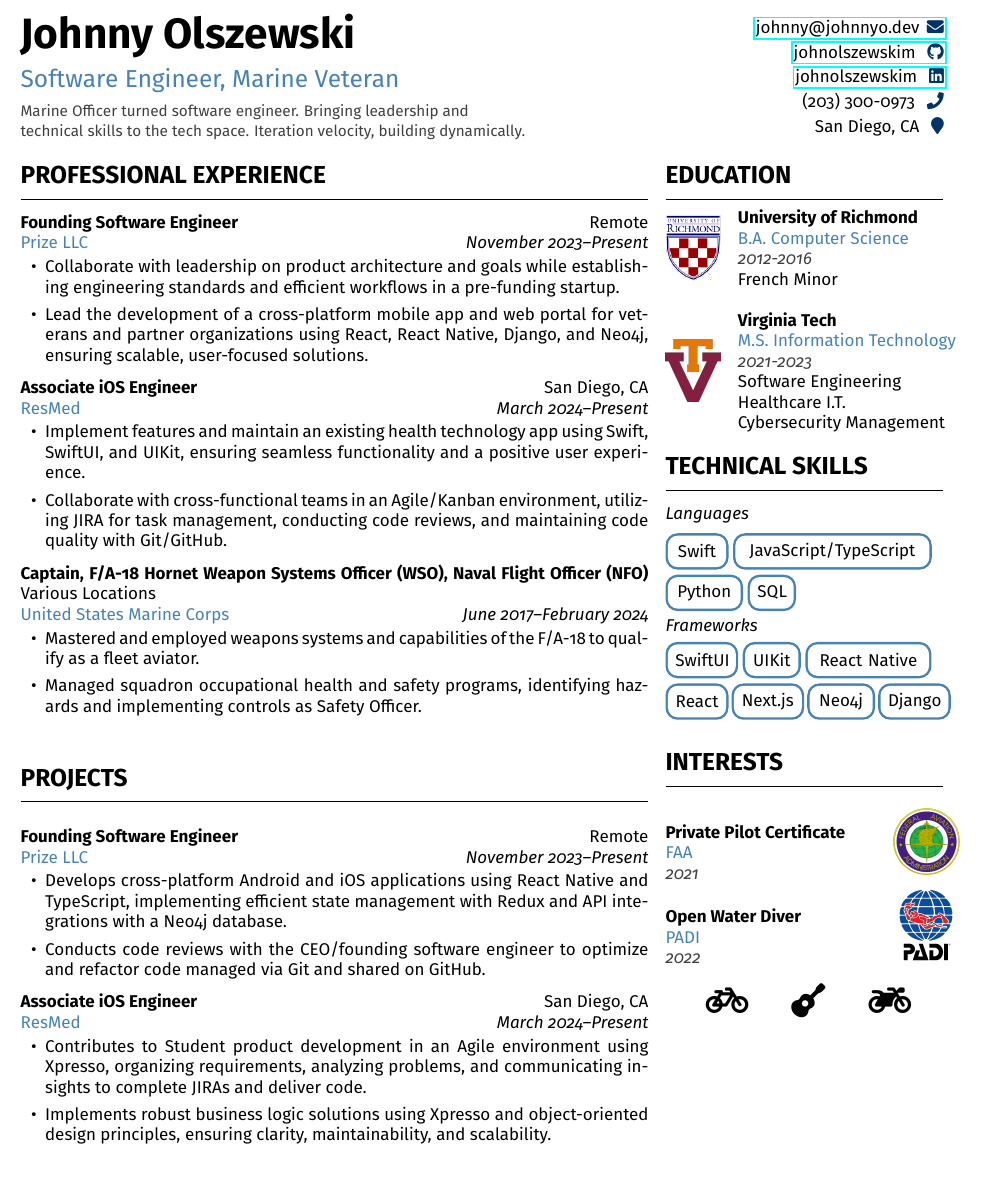
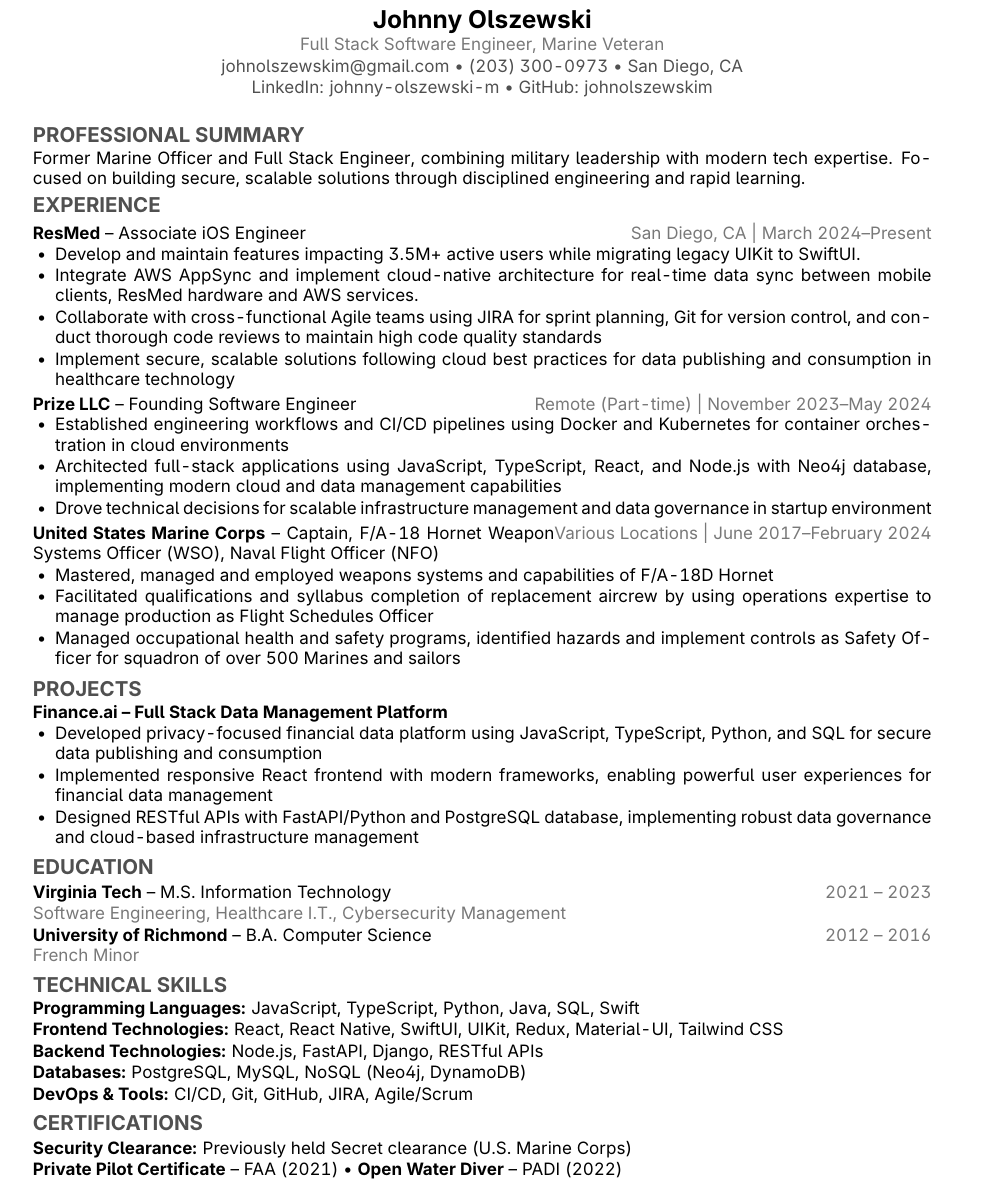
Before and after one commit to johnny-olszewski/resume, a LaTeX CV (resume.tex, which reads education.tex, experience.tex, header.tex): part of the page, cut at the place of the change. Compiled offline with pdfLaTeX.

Commit message:
[Red Cell - Founding Full Stack Engineer]

```diff
--- a/education.tex
+++ b/education.tex
@@ -3,13 +3,11 @@
     \section*{\Large\MakeUppercase{Education}}
     \vspace{-1.5em}
     \hrulefill \\  [0.5em]
-    \begin{tabularx}{\textwidth}{@{}>{\raggedright}m{0.2\textwidth}@{\hspace{1em}}X@{}}
+    \begin{tabularx}{\textwidth}{@{}X@{}}
         % Row 1
-        \includegraphics[width=\linewidth]{ur_shield.png} &
         \makecell{\textbf{University of Richmond} \\ \color{slateblue}B.A. Computer Science\\ \textit{\color{slategrey}2012-2016}  \\ French Minor } \\ [3.0em]
 
         % Row 2
-        \includegraphics[width=\linewidth]{vt_logo.png} &
         \makecell{\textbf{Virginia Tech} \\ \color{slateblue}M.S. Information Technology\\ \textit{\color{slategrey}2021-2023}  \\ Software Engineering \\ Healthcare I.T. \\ Cybersecurity Management } \\
     \end{tabularx} \\ [0.5em]
 \end{minipage}
--- a/experience.tex
+++ b/experience.tex
@@ -1,21 +1,24 @@
-\experienceentry
-{Prize LLC}
-{Remote}
-{Founding Software Engineer}
-{November 2023--Present}
-{
-    \item Collaborate with leadership on product architecture and goals while establishing engineering standards and efficient workflows in a pre-funding startup.
-    \item Lead the development of a cross-platform mobile app and web portal for veterans and partner organizations using React, React Native, Django, and Neo4j, ensuring scalable, user-focused solutions.
-}
-
 \experienceentry
 {ResMed}
 {San Diego, CA}
 {Associate iOS Engineer}
 {March 2024--Present}
 {
-    \item Implement features and maintain an existing health technology app using Swift, SwiftUI, and UIKit, ensuring seamless functionality and a positive user experience.
-    \item Collaborate with cross-functional teams in an Agile/Kanban environment, utilizing JIRA for task management, conducting code reviews, and maintaining code quality with Git/GitHub.
+    \item Develop and maintain features impacting 3.5M+ active users while migrating legacy UIKit to SwiftUI.
+    \item Integrate AWS AppSync and implement cloud-native architecture for real-time data sync between mobile clients, ResMed hardware and AWS services.
+    \item Collaborate with cross-functional Agile teams using JIRA for sprint planning, Git for version control, and conduct thorough code reviews to maintain high code quality standards
+    \item Implement secure, scalable solutions following cloud best practices for data publishing and consumption in healthcare technology
+}
+
+\experienceentry
+{Prize LLC}
+{Remote (Part-time)}
+{Founding Software Engineer}
+{November 2023--May 2024}
+{
+    \item Established engineering workflows and CI/CD pipelines using Docker and Kubernetes for container orchestration in cloud environments
+    \item Architected full-stack applications using JavaScript, TypeScript, React, and Node.js with Neo4j database, implementing modern cloud and data management capabilities
+    \item Drove technical decisions for scalable infrastructure management and data governance in startup environment
 }
 
 \experienceentry
@@ -24,6 +27,9 @@
 {Captain, F/A-18 Hornet Weapon Systems Officer (WSO), Naval Flight Officer (NFO)}
 {June 2017--February 2024}
 {
-    \item Mastered and employed weapons systems and capabilities of the F/A-18 to qualify as a fleet aviator.
-    \item Managed squadron occupational health and safety programs, identifying hazards and implementing controls as Safety Officer.
+    \item Mastered, managed and employed weapons systems and capabilities of F/A-18D Hornet
+    \item Facilitated qualifications and syllabus completion of replacement aircrew by using operations expertise to manage
+    production as Flight Schedules Officer
+    \item Managed occupational health and safety programs, identified hazards and implement controls as Safety Officer for
+    squadron of over 500 Marines and sailors
 }
--- a/header.tex
+++ b/header.tex
@@ -4,7 +4,7 @@
     % Left Column
     \textbf{\Huge \name} \\[0.5em]
     {\color{slateblue}\Large \hook} \\[0.5em]
-    {\color{slategrey}\small Marine Officer turned software engineer. Bringing leadership and technical skills to the tech space. Iteration velocity, building dynamically.}
+    {\color{slategrey}\small Former Marine Officer and Full Stack Engineer, combining military leadership with modern tech expertise. Focused on building secure, scalable solutions through disciplined engineering and rapid learning.}
 
     &
 
--- a/interests.tex
+++ b/interests.tex
@@ -4,14 +4,21 @@
     \vspace{-1.5em}
     \hrulefill \\
 
-    \begin{tabularx}{\textwidth}{@{}>{\raggedright\arraybackslash}m{0.7\textwidth}@{\hspace{1em}}>{\raggedleft\arraybackslash}m{0.3\textwidth}@{}}
+    \begin{tabularx}{\textwidth}{@{}X@{}}
     % Row 1
-    \makecell[l]{\textbf{Private Pilot Certificate} \\ \color{slateblue}FAA \\ \textit{\color{slategrey}2021}} &
-    \includegraphics[width=0.8\linewidth, height=2cm, keepaspectratio]{faa_logo.png} \\[2em]
+    \makecell[l]{
+      \begin{tabularx}{\linewidth}{@{}lXr@{}}
+        \textbf{Private Pilot Certificate} & & \textit{\color{slategrey}2021}
+      \end{tabularx} \\
+      \textcolor{slateblue}{FAA}
+    } \\[2em]
 
     % Row 2
-    \makecell[l]{\textbf{Open Water Diver} \\ \color{slateblue}PADI \\ \textit{\color{slategrey}2022}} &
-    \includegraphics[width=0.8\linewidth, height=2cm, keepaspectratio]{padi_logo.png} \\[2em]
+    \makecell[l]{
+      \begin{tabularx}{\linewidth}{@{}lXr@{}}
+        \textbf{Open Water Diver} & & \textit{\color{slategrey}2022}
+      \end{tabularx} \\
+      \textcolor{slateblue}{PADI}
+    } \\[2em]
 \end{tabularx} \\ [0.5em]
-    \makecell[tc] { \scalebox{2}{ \faBicycle \hspace{1em} \faGuitar \hspace{1em} \faMotorcycle} }
 \end{minipage}
--- a/projects.tex
+++ b/projects.tex
@@ -1,8 +1 @@
-\experienceentry
-{Prize LLC}
-{Remote}
-{Founding Software Engineer}
-{November 2023--Present}
-{
-    \item Develops cross-platform Android and iOS applications using React Native and TypeScript, implementing efficient state management with Redux and API integrations with a Neo4j database.
-    \item Conducts code reviews with the CEO/founding software engineer to optimize and refactor code managed via Git and shared on GitHub.
+\projectentry{Finance.ai}{
@@ -11,9 +5,0 @@
-\experienceentry
-{ResMed}
-{San Diego, CA}
-{Associate iOS Engineer}
-{March 2024--Present}
-{
-    \item Contributes to Student product development in an Agile environment using Xpresso, organizing requirements, analyzing problems, and communicating insights to complete JIRAs and deliver code.
-    \item Implements robust business logic solutions using Xpresso and object-oriented design principles, ensuring clarity, maintainability, and scalability.
-}
--- a/resume.tex
+++ b/resume.tex
@@ -1,9 +1,7 @@
 \newcommand{\name}{Johnny Olszewski}
 \newcommand{\hook}{Software Engineer, Marine Veteran}
-\newcommand{\email}{johnny@johnnyo.dev}
+\newcommand{\email}{johnolszewskim@gmail.com}
 
 \documentclass[10pt,letterpaper]{article}
-\usepackage[margin=0.5in]{geometry}
-\usepackage{tabularx} % For two-column layout
-\usepackage{hyperref} % For clickable links
-\usepackage{fontawesome5} % For icons
+\usepackage[margin=0.6in]{geometry}
+\usepackage{enumitem}
@@ -35,35 +51,67 @@
 
 \begin{document}
 
-\input{header} \\
+% Header Section
+\begin{center}
+    \textbf{\Large Johnny Olszewski}\\[0.08em]
+    \textcolor{mediumgray}{Full Stack Software Engineer, Marine Veteran}\\[0.12em]
+    \textcolor{darkgray}{johnolszewskim@gmail.com \textbullet\ (203) 300-0973 \textbullet\ San Diego, CA}\\[0.03em]
+    \textcolor{darkgray}{LinkedIn: johnny-olszewski-m \textbullet\ GitHub: johnolszewskim}
+\end{center}
 
-\noindent
-\begin{tabularx}{\textwidth}{@{}p{0.68\textwidth}@{\hspace{1em}}p{0.3\textwidth}@{}}
-    % Left Column
-    \begin{minipage}[t]{\linewidth}
-        \section*{\Large\MakeUppercase{Professional Experience}}
-        \vspace{-1.5em}
-        \hrulefill \\ [0.5em]
-        \input{experience}
+\vspace{0.2em}
 
-        \section*{\Large\MakeUppercase{Projects}}
-        \vspace{-1.5em}
-        \hrulefill \\
+% Professional Summary
+\section*{PROFESSIONAL SUMMARY}
+Former Marine Officer and Full Stack Engineer, combining military leadership with modern tech expertise. Focused on building secure, scalable solutions through disciplined engineering and rapid learning.
 
-        \input{projects}
-    \end{minipage}
+% Experience Section
+\section*{EXPERIENCE}
 
-    &
+% Experience Module
+\input{experience}
 
-    % Right Column
+% Projects Section
+\section*{PROJECTS}
 
-    \input{education}
+\projectentry{Finance.ai -- Full Stack Data Management Platform}{
+    \item Developed privacy-focused financial data platform using JavaScript, TypeScript, Python, and SQL for secure data publishing and consumption
+    \item Implemented responsive React frontend with modern frameworks, enabling powerful user experiences for financial data management
+    \item Designed RESTful APIs with FastAPI/Python and PostgreSQL database, implementing robust data governance and cloud-based infrastructure management
+}
 
-    \input{skills}
+% Education Section
+\section*{EDUCATION}
 
-    \input{interests}
+\noindent\begin{tabularx}{\textwidth}{@{}X@{}r@{}}
+\textbf{Virginia Tech} -- M.S. Information Technology & \textcolor{mediumgray}{2021 -- 2023}
+\end{tabularx}
+\textcolor{mediumgray}{Software Engineering, Healthcare I.T., Cybersecurity Management}
 
+\vspace{0.08em}
+
+\noindent\begin{tabularx}{\textwidth}{@{}X@{}r@{}}
+\textbf{University of Richmond} -- B.A. Computer Science & \textcolor{mediumgray}{2012 -- 2016}
 \end{tabularx}
+\textcolor{mediumgray}{French Minor}
 
+\vspace{0.12em}
+
+% Skills Section
+\section*{TECHNICAL SKILLS}
+
+\noindent\textbf{Programming Languages:} JavaScript, TypeScript, Python, Java, SQL, Swift\\[0.06em]
+\textbf{Frontend Technologies:} React, React Native, SwiftUI, UIKit, Redux, Material-UI, Tailwind CSS\\[0.06em]
+\textbf{Backend Technologies:} Node.js, FastAPI, Django, RESTful APIs\\[0.06em]
+\textbf{Databases:} PostgreSQL, MySQL, NoSQL (Neo4j, DynamoDB)\\[0.06em]
+\textbf{DevOps \& Tools:} CI/CD, Git, GitHub, JIRA, Agile/Scrum
+
+\vspace{0.12em}
+
+% Certifications Section
+\section*{CERTIFICATIONS}
+
+\noindent\textbf{Security Clearance:} Previously held Secret clearance (U.S. Marine Corps)\\[0.03em]
+\textbf{Private Pilot Certificate} -- FAA (2021) \textbullet\ \textbf{Open Water Diver} -- PADI (2022)
 
 \end{document}
```
Also changed, not shown: contact.tex (+1 -1 lines), cover_letter.tex (added, +44 -0 lines), resume.pdf, projects.tex (4 more changed lines), resume.tex (52 more changed lines).
